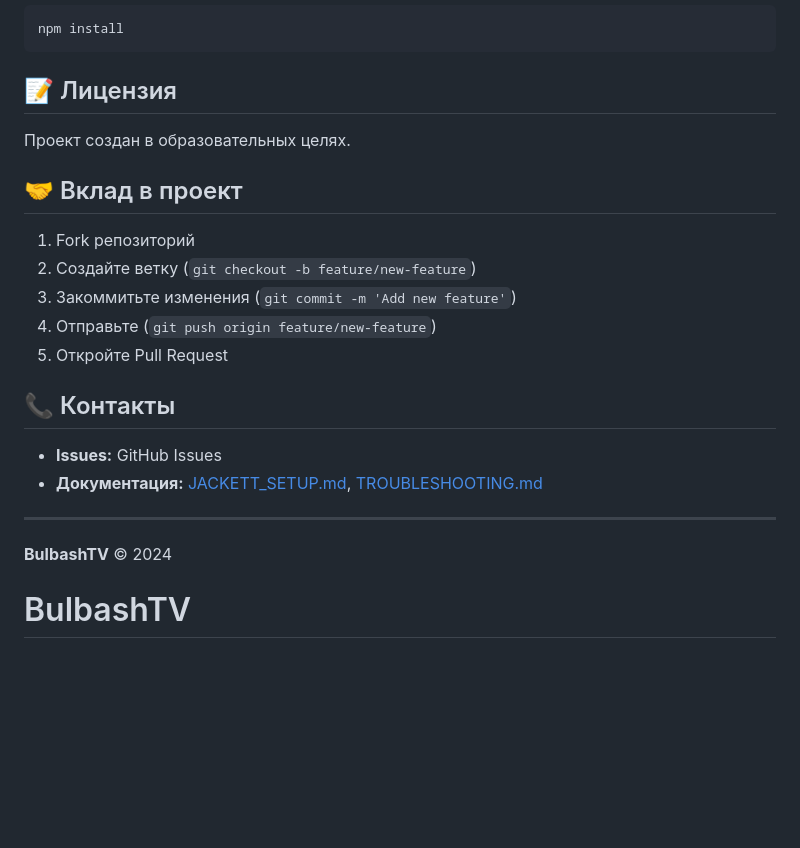
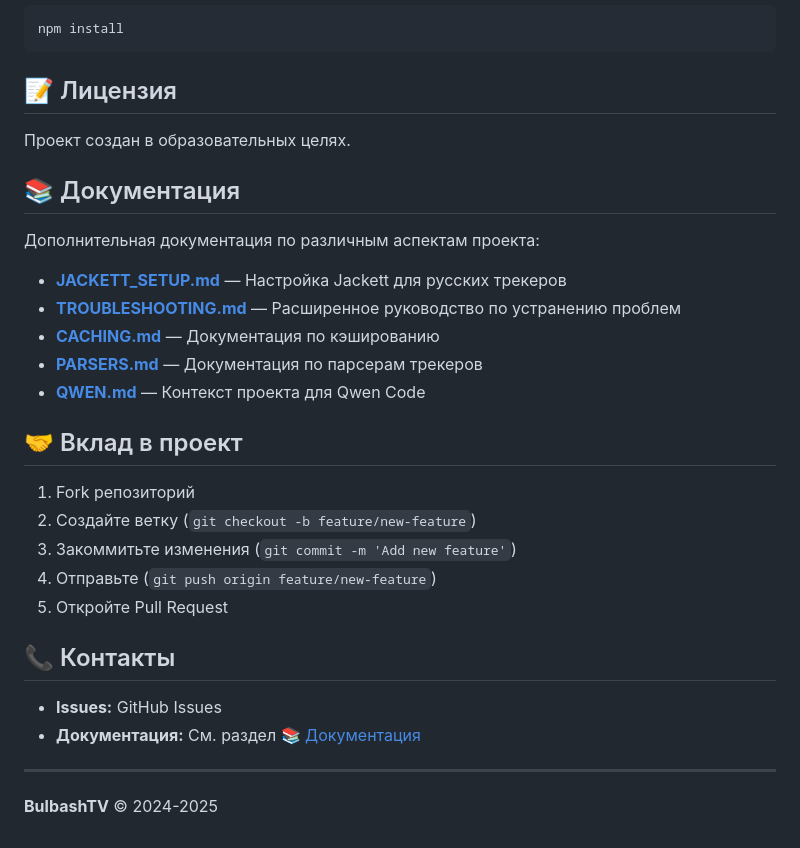
Before and after one commit to phracturee/BulbashTV, a Markdown page: README.md, the part around the change. Drawn GitHub-style; blank space fills up the shorter version.

Commit message:
initial commit

```diff
--- a/README.md
+++ b/README.md
@@ -439,6 +439,16 @@ npm install
 
 Проект создан в образовательных целях.
 
+## 📚 Документация
+
+Дополнительная документация по различным аспектам проекта:
+
+- **[JACKETT_SETUP.md](JACKETT_SETUP.md)** — Настройка Jackett для русских трекеров
+- **[TROUBLESHOOTING.md](TROUBLESHOOTING.md)** — Расширенное руководство по устранению проблем
+- **[CACHING.md](CACHING.md)** — Документация по кэшированию
+- **[PARSERS.md](PARSERS.md)** — Документация по парсерам трекеров
+- **[QWEN.md](QWEN.md)** — Контекст проекта для Qwen Code
+
 ## 🤝 Вклад в проект
 
 1. Fork репозиторий
@@ -450,9 +460,8 @@ npm install
 ## 📞 Контакты
 
 - **Issues:** GitHub Issues
-- **Документация:** [JACKETT_SETUP.md](JACKETT_SETUP.md), [TROUBLESHOOTING.md](TROUBLESHOOTING.md)
+- **Документация:** См. раздел [📚 Документация](#-документация)
 
 ---
 
-**BulbashTV** © 2024
-# BulbashTV
+**BulbashTV** © 2024-2025
```
